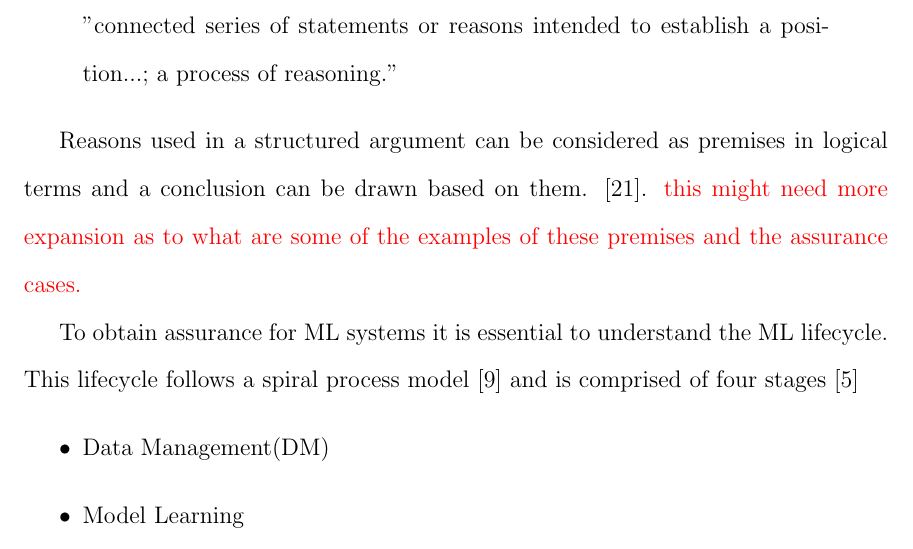
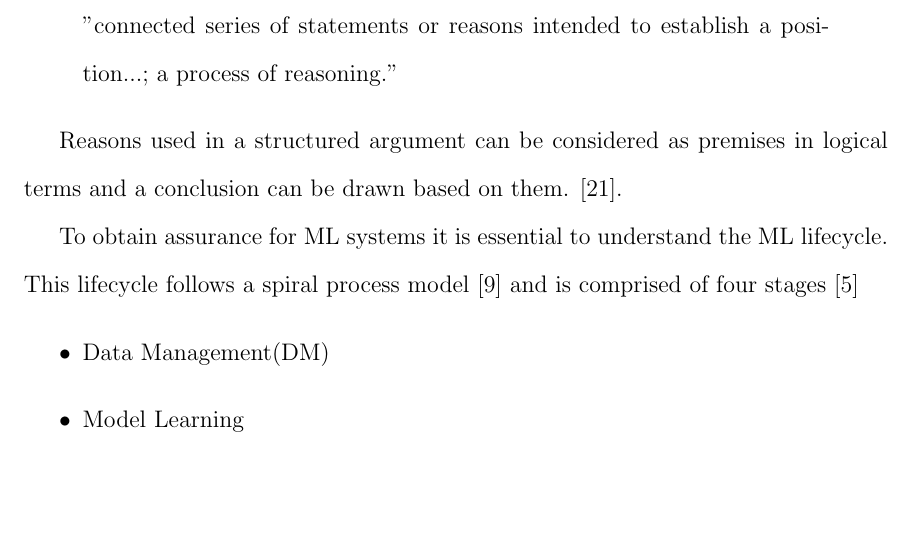
Before and after one commit to suchendra-h/comp, a LaTeX thesis (Thesis_Main.tex, which reads introduction.tex): part of page 9 of 26 before the commit and part of page 9 of 25 after it, cut so that both start at the same text, the shorter picture padded with empty space. Compiled offline with pdfLaTeX.

Commit message:
commit for meeting 30.06

```diff
--- a/introduction.tex
+++ b/introduction.tex
@@ -34,7 +34,7 @@
 "connected series of statements or reasons intended to establish a position...; a process of reasoning."
 \end{displayquote}
 
-Reasons used in a structured argument can be considered as premises in logical terms and a conclusion can be drawn based on them. \cite{Omg2010}.  \textcolor{red}{this might need more expansion as to what are some of the examples of these premises and the assurance cases.}
+Reasons used in a structured argument can be considered as premises in logical terms and a conclusion can be drawn based on them. \cite{Omg2010}.
 
 To obtain assurance for ML systems it is essential to understand the ML lifecycle. This lifecycle follows a spiral process model \cite{Boehm2000} and is comprised of four stages \cite{Ashmore2021}
 \begin{itemize}
```
Also changed, not shown: Thesis_Main.pdf, figures/gsn-example.png (added), 10 other files.
